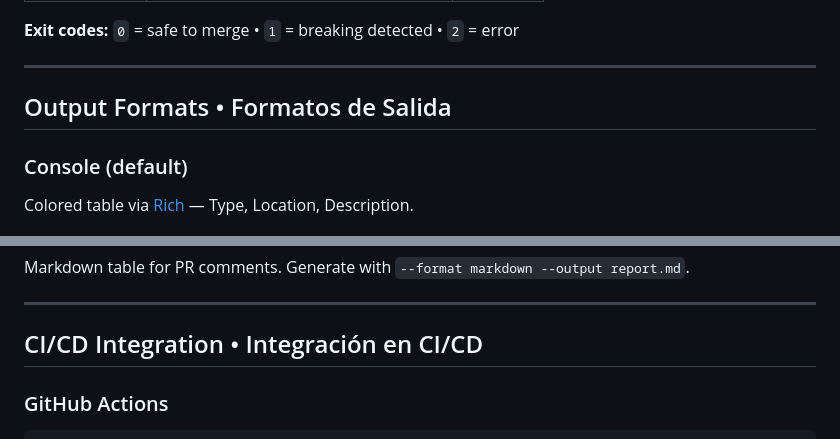
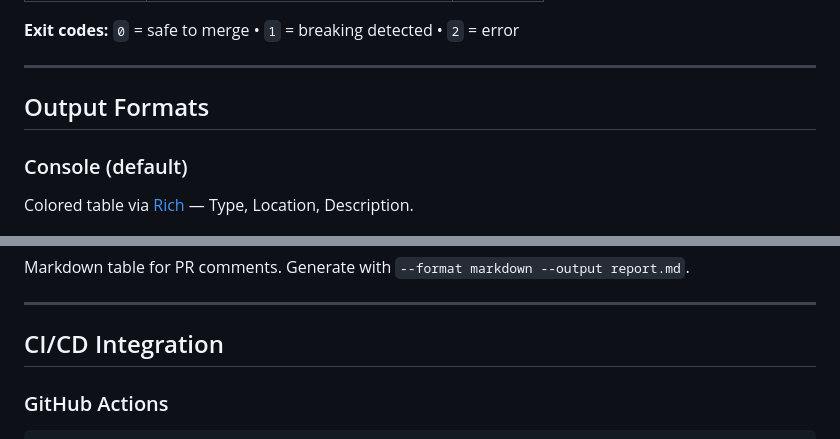
Before and after one commit to J-o-s-eandres/Contractor, a Markdown page: README.md, 2 parts joined by grey strips. GitHub-like rendering.

```diff
--- a/README.md
+++ b/README.md
@@ -62,7 +64,7 @@ contractor diff --base main.yaml --candidate feature.yaml
 
 ---
 
-## Output Formats • Formatos de Salida
+## Output Formats
 
 ### Console (default)
 
@@ -92,7 +94,7 @@ Markdown table for PR comments. Generate with `--format markdown --output report
 
 ---
 
-## CI/CD Integration • Integración en CI/CD
+## CI/CD Integration
 
 ### GitHub Actions
 
```
Also changed, not shown: other parts of README.md (+11 -11 lines), CLAUDE.md (+2 -1 lines), README.es.md (added, +177 -0 lines).
